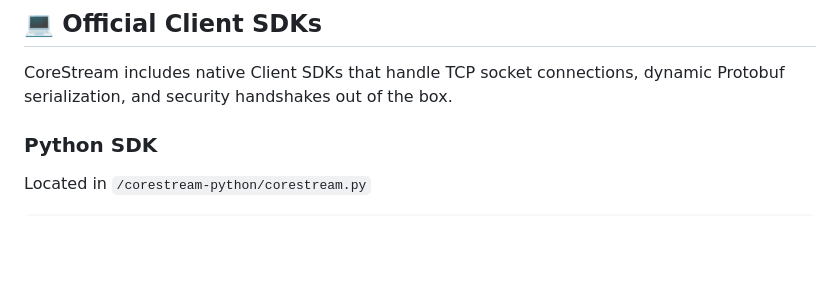
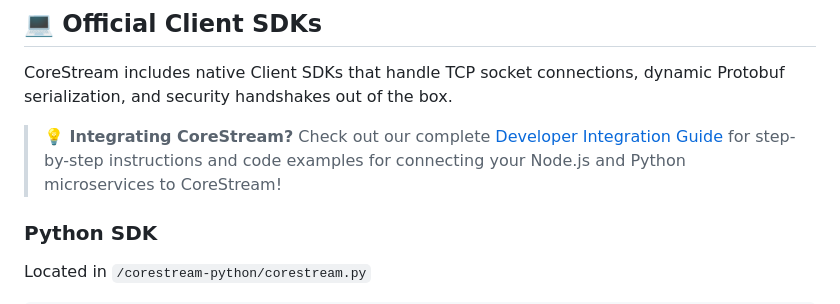
Before and after one commit to lochanachamod/corestream, a Markdown page: README.md, the part around the change. Drawn GitHub-style; blank space fills up the shorter version.

Commit message:
docs: Link Developer Integration Guide directly from README

````diff
--- a/README.md
+++ b/README.md
@@ -104,6 +104,9 @@ Open your browser to `dashboard.html` to view the beautiful visualization of you
 
 CoreStream includes native Client SDKs that handle TCP socket connections, dynamic Protobuf serialization, and security handshakes out of the box.
 
+> **💡 Integrating CoreStream?**
+> Check out our complete [Developer Integration Guide](INTEGRATION_GUIDE.md) for step-by-step instructions and code examples for connecting your Node.js and Python microservices to CoreStream!
+
 ### Python SDK
 Located in `/corestream-python/corestream.py`
 ```python
````
